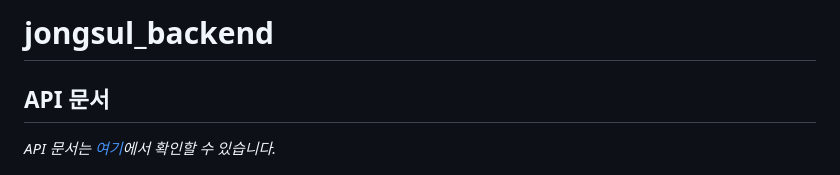
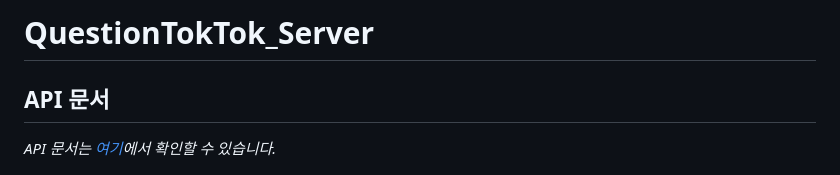
Before and after one commit to SnowMate318/Jongsul_Backend, a Markdown page: README.md, the part around the change. Drawn GitHub-style.

```diff
--- a/README.md
+++ b/README.md
@@ -1,4 +1,4 @@
-# jongsul_backend
+# QuestionTokTok_Server
 
 ## API 문서
 _API 문서는 [여기](https://snowmate318.github.io/Jongsul_Backend/)에서 확인할 수 있습니다._
```
